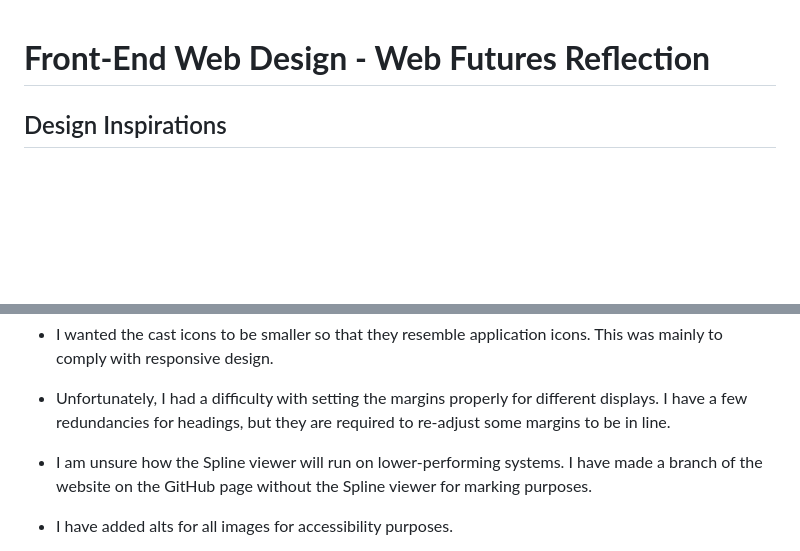
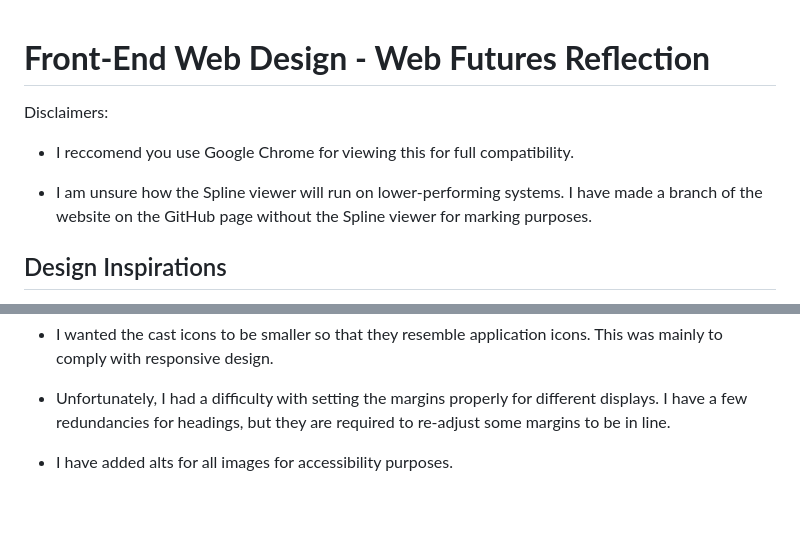
Before and after one commit to SpikedWithSherbet/Web-Futures-A3, a Markdown page: README.md, 2 parts joined by grey strips. Rendered like a GitHub page; blank space fills up the shorter version.

```diff
--- a/README.md
+++ b/README.md
@@ -1,4 +1,10 @@
 # <a name="_976xo7219f03"></a>**Front-End Web Design - Web Futures Reflection**
+
+Disclaimers:
+
+- I reccomend you use Google Chrome for viewing this for full compatibility.
+
+- I am unsure how the Spline viewer will run on lower-performing systems. I have made a branch of the website on the GitHub page without the Spline viewer for marking purposes.
 
 ## <a name="_18thnmo2mtpf"></a>Design Inspirations
 
@@ -80,7 +86,6 @@ To navigate to parts of the pages quicker, I used anchor points for the navigati
 
 - Unfortunately, I had a difficulty with setting the margins properly for different displays. I have a few redundancies for headings, but they are required to re-adjust some margins to be in line.
 
-- I am unsure how the Spline viewer will run on lower-performing systems. I have made a branch of the website on the GitHub page without the Spline viewer for marking purposes.
 
 - I have added alts for all images for accessibility purposes.
 
```
